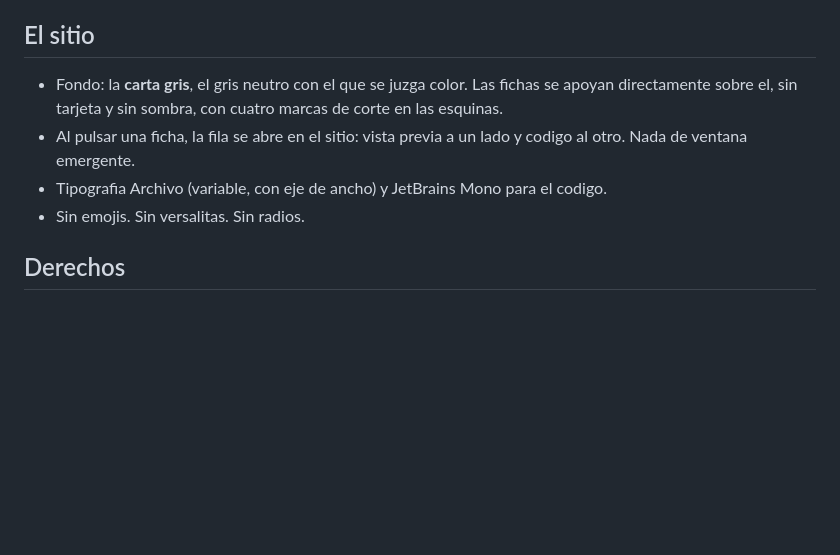
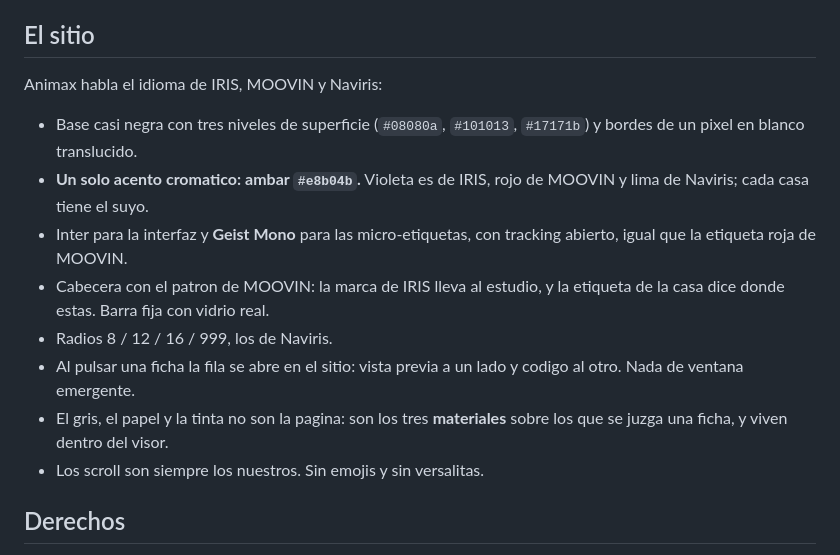
Before and after one commit to DosaAKA2A/ANIMAX, a Markdown page: README.md, the part around the change. Drawn GitHub-style; blank space fills up the shorter version.

Commit message:
README: el apartado del sitio describia el diseno viejo
Co-Authored-By: Claude Opus 5 <noreply@anthropic.com>
Claude-Session: https://claude.ai/code/session_01CKmyrnQqmJMgD79vzzc9FX

```diff
--- a/README.md
+++ b/README.md
@@ -75,13 +75,22 @@ No hay build, ni dependencias, ni paso de compilacion. Se publica solo con push.
 
 ## El sitio
 
-- Fondo: la **carta gris**, el gris neutro con el que se juzga color. Las fichas se
-  apoyan directamente sobre el, sin tarjeta y sin sombra, con cuatro marcas de corte
-  en las esquinas.
-- Al pulsar una ficha, la fila se abre en el sitio: vista previa a un lado y codigo
-  al otro. Nada de ventana emergente.
-- Tipografia Archivo (variable, con eje de ancho) y JetBrains Mono para el codigo.
-- Sin emojis. Sin versalitas. Sin radios.
+Animax habla el idioma de IRIS, MOOVIN y Naviris:
+
+- Base casi negra con tres niveles de superficie (`#08080a`, `#101013`, `#17171b`) y
+  bordes de un pixel en blanco translucido.
+- **Un solo acento cromatico: ambar `#e8b04b`.** Violeta es de IRIS, rojo de MOOVIN y
+  lima de Naviris; cada casa tiene el suyo.
+- Inter para la interfaz y **Geist Mono** para las micro-etiquetas, con tracking
+  abierto, igual que la etiqueta roja de MOOVIN.
+- Cabecera con el patron de MOOVIN: la marca de IRIS lleva al estudio, y la etiqueta
+  de la casa dice donde estas. Barra fija con vidrio real.
+- Radios 8 / 12 / 16 / 999, los de Naviris.
+- Al pulsar una ficha la fila se abre en el sitio: vista previa a un lado y codigo al
+  otro. Nada de ventana emergente.
+- El gris, el papel y la tinta no son la pagina: son los tres **materiales** sobre los
+  que se juzga una ficha, y viven dentro del visor.
+- Los scroll son siempre los nuestros. Sin emojis y sin versalitas.
 
 ## Derechos
 
```
